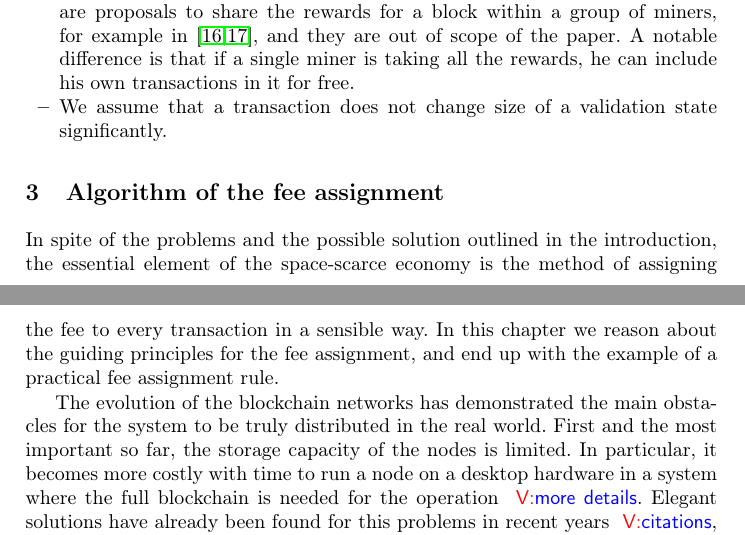
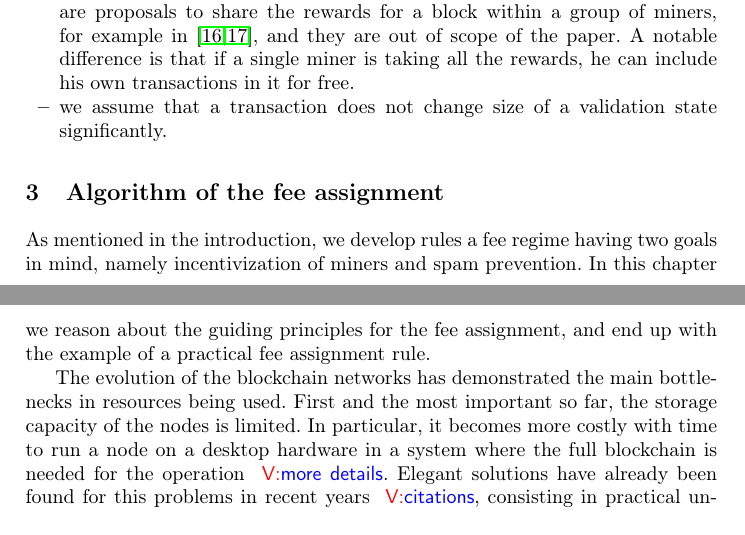
Before and after one commit to ergoplatform/spacefees, a LaTeX paper (fc18/sse.tex): two parts of pages 3 and 4 of 13, joined at a grey line, cut so that both start at the same text. Compiled offline with pdfLaTeX.

Commit message:
sec3 beginning rewrite

```diff
--- a/fc18/sse.tex
+++ b/fc18/sse.tex
@@ -200,19 +200,19 @@ We shape our model with the following assumptions:
       miners, for example in~\cite{eyal2016bitcoin,kogias2016enhancing}, and
       they are out of scope of the paper. A notable difference is that if a single miner
       is taking all the rewards, he can include his own transactions in it for free.
-  \item{} We assume that a transaction does not change size of a validation state significantly.
+  \item{} we assume that a transaction does not change size of a validation state significantly.
 \end{itemize}
 
 
 \section{Algorithm of the fee assignment}
 
-In spite of the problems and the possible solution outlined in the introduction,
-the essential element of the space-scarce economy is the method of assigning the
-fee to every transaction in a sensible way. In this chapter we reason about the guiding
-principles for the fee assignment, and end up with the example of a practical fee assignment rule.
+As mentioned in the introduction, we develop rules a fee regime having two goals in mind, namely incentivization of miners and
+spam prevention.
+%In spite of the problems and the possible solution outlined in the introduction,the essential element of the space-scarce economy
+%is the method of assigning the fee to every transaction in a sensible way.
+In this chapter we reason about the guiding  principles for the fee assignment, and end up with the example of a practical fee assignment rule.
 
-The evolution of the blockchain networks has demonstrated the main obstacles for
-the system to be truly distributed in the real world. First and the most
+The evolution of the blockchain networks has demonstrated the main bottlenecks in resources being used. First and the most
 important so far, the storage capacity of the nodes is limited. In particular, it
 becomes more costly with time to run a node on a desktop hardware in a system
 where the full blockchain is needed for the operation \vk{more details}.
```
